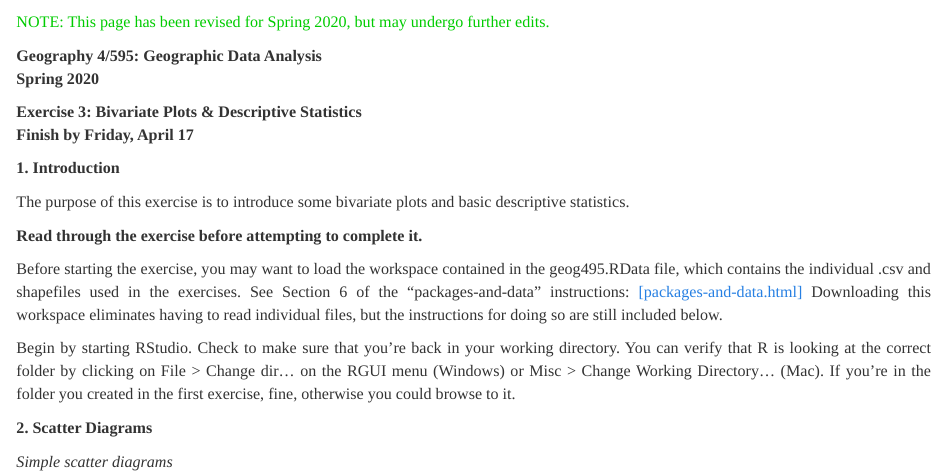
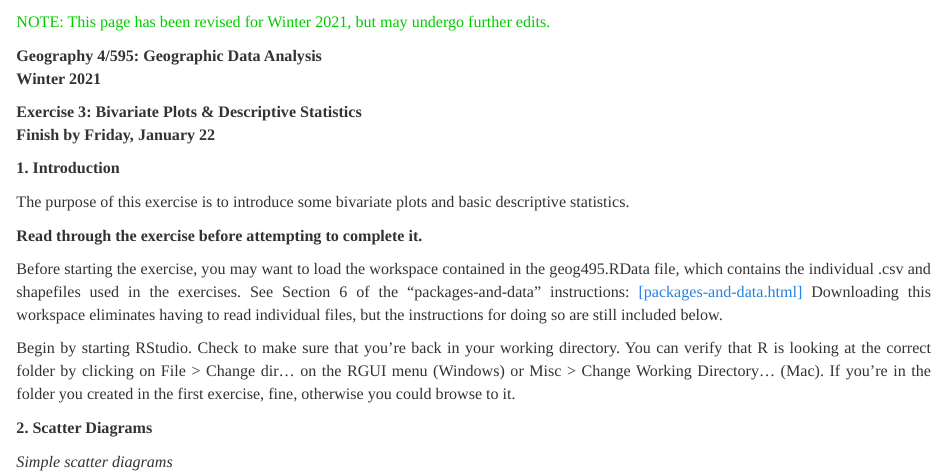
Before and after one commit to pjbartlein/GeogDataAnalysis, an R Markdown document (ex03.Rmd): the page in a window 1100 px wide, from 180 px down. Rendered offline with R 4.5, knitr and Pandoc, with nearby package versions; some code elsewhere in the file could not run offline.

Commit message:
2021 revisions

````diff
--- a/ex03.Rmd
+++ b/ex03.Rmd
@@ -16,12 +16,12 @@ knitr::opts_chunk$set(dev='png', dpi=300, cache=FALSE)
 pdf.options(useDingbats = TRUE)
 klippy::klippy(position = c('top', 'right'))
 ```
-<p><span style="color: #00cc00;">NOTE:  This page has been revised for Spring 2020, but may undergo further edits.</span></p>
+<p><span style="color: #00cc00;">NOTE:  This page has been revised for Winter 2021, but may undergo further edits.</span></p>
 **Geography 4/595:  Geographic Data Analysis**
-**Spring 2020**
+**Winter 2021**
 
 **Exercise 3:  Bivariate Plots & Descriptive Statistics**
-**Finish by Friday, April 17**
+**Finish by Friday, January 22**
 
 **1.  Introduction**
 
````
Also changed, not shown: ex02.Rmd (+1 -1 lines), 2 other files.
